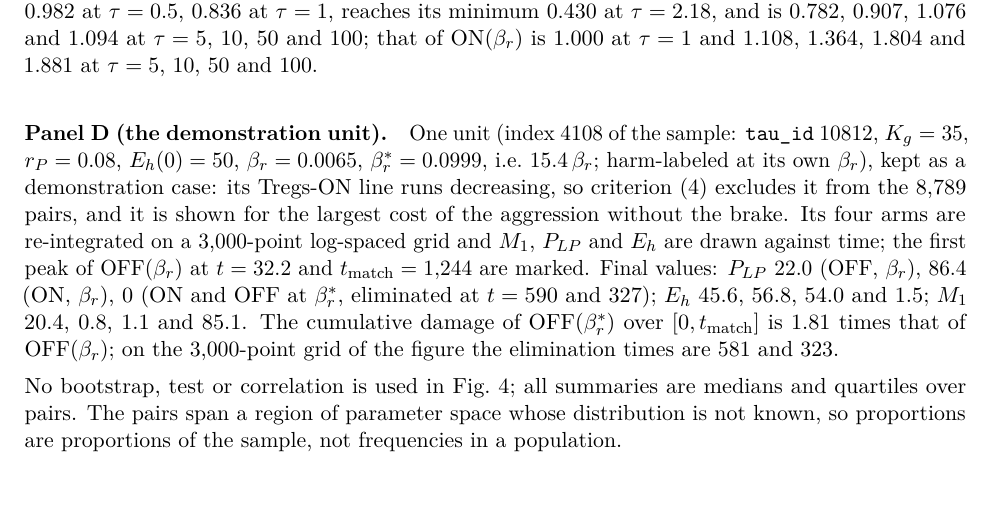
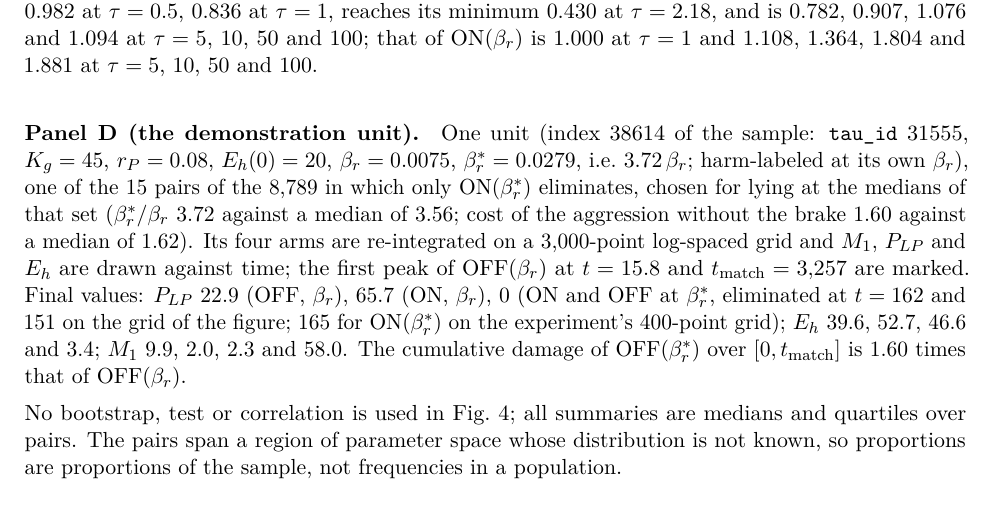
Before and after one commit to burcutepekule/ancestral_tregs, a LaTeX document (docs/figure_methods.tex): part of page 19 of 45, cut so that both start at the same text. Compiled offline with pdfLaTeX.

Commit message:
Fig. 4D: example unit 38614, one of the 15 pairs in which only Tregs-ON at beta_r* clears
The previous example (unit 4108, beta_r*/beta_r = 15.4) has an inverted Tregs-ON
threshold and is excluded by the gate, so it was not one of the 15 pairs whose
ratio range (1.3 to 9.2) the text reports. Unit 38614 sits at the medians of that
set (ratio 3.72, aggression without the brake 1.60x the damage). Figure, script
default, numbers script and the Methods paragraph updated.

Co-Authored-By: Claude Fable 5.1 <noreply@anthropic.com>

```diff
--- a/docs/figure_methods.tex
+++ b/docs/figure_methods.tex
@@ -1178,18 +1178,20 @@ is 0.982 at $\tau = 0.5$, 0.836 at $\tau = 1$, reaches its minimum 0.430 at $\ta
 $\tau = 1$ and 1.108, 1.364, 1.804 and 1.881 at $\tau = 5$, 10, 50 and 100.
 % from: pipeline/checks/fig06_methods_numbers.R, section 5
 
-\paragraph{Panel D (the demonstration unit).} One unit (index 4108 of the sample:
-\texttt{tau\_id} 10812, $K_g = 35$, $r_P = 0.08$, $E_h(0) = 50$, $\beta_r = 0.0065$,
-$\beta_r^{*} = 0.0999$, i.e.\ $15.4\,\beta_r$; harm-labeled at its own $\beta_r$), kept as a demonstration case: its
-Tregs-ON line runs decreasing, so criterion~(4) excludes it from the 8{,}789 pairs, and it is
-shown for the largest cost of the aggression without the brake. Its four arms
+\paragraph{Panel D (the demonstration unit).} One unit (index 38614 of the sample:
+\texttt{tau\_id} 31555, $K_g = 45$, $r_P = 0.08$, $E_h(0) = 20$, $\beta_r = 0.0075$,
+$\beta_r^{*} = 0.0279$, i.e.\ $3.72\,\beta_r$; harm-labeled at its own $\beta_r$), one of the 15 pairs
+of the 8{,}789 in which only ON($\beta_r^{*}$) eliminates, chosen for lying at the medians of that
+set ($\beta_r^{*}/\beta_r$ 3.72 against a median of 3.56; cost of the aggression without the brake
+1.60 against a median of 1.62). Its four arms
 are re-integrated on a 3{,}000-point log-spaced grid and $M_1$, $P_{LP}$ and $E_h$ are drawn
-against time; the first peak of OFF($\beta_r$) at $t = 32.2$ and $t_{\mathrm{match}} = 1{,}244$ are marked. Final
-values: $P_{LP}$ 22.0 (OFF, $\beta_r$), 86.4 (ON, $\beta_r$), 0 (ON and OFF at $\beta_r^{*}$,
-eliminated at $t = 590$ and 327); $E_h$ 45.6, 56.8, 54.0 and 1.5; $M_1$ 20.4, 0.8, 1.1 and 85.1.
-The cumulative damage of OFF($\beta_r^{*}$) over $[0, t_{\mathrm{match}}]$ is 1.81 times that of OFF($\beta_r$); on
-% from: pipeline/checks/fig06_methods_numbers.R, section 8
-the 3{,}000-point grid of the figure the elimination times are 581 and 323.
+against time; the first peak of OFF($\beta_r$) at $t = 15.8$ and $t_{\mathrm{match}} = 3{,}257$ are marked. Final
+values: $P_{LP}$ 22.9 (OFF, $\beta_r$), 65.7 (ON, $\beta_r$), 0 (ON and OFF at $\beta_r^{*}$,
+eliminated at $t = 162$ and 151 on the grid of the figure; 165 for ON($\beta_r^{*}$) on the
+experiment's 400-point grid); $E_h$ 39.6, 52.7, 46.6 and 3.4; $M_1$ 9.9, 2.0, 2.3 and 58.0.
+The cumulative damage of OFF($\beta_r^{*}$) over $[0, t_{\mathrm{match}}]$ is 1.60 times that of OFF($\beta_r$).
+% unit 38614 since 2026-11-18 (lib/fig_demo_case.R output); the previous unit, 4108, had an
+% inverted Tregs-ON threshold and so was outside the 15 pairs the text describes.
 
 No bootstrap, test or correlation is used in Fig.~4; all summaries are medians and quartiles
 over pairs. The pairs span a region of parameter space whose distribution is not known, so
```
Also changed, not shown: docs/figure_methods.pdf, figures/main/Fig_4.png, 2 other files.
